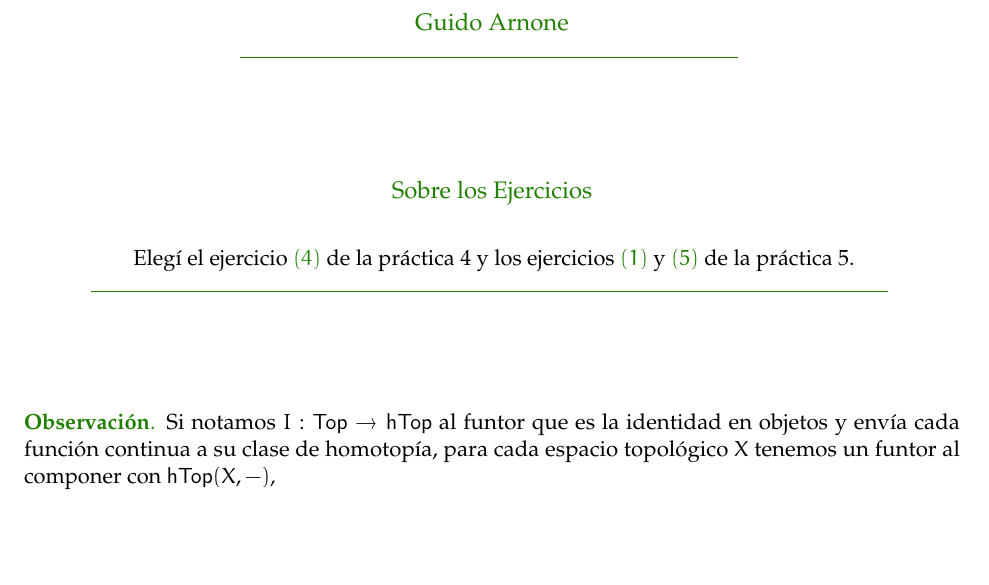
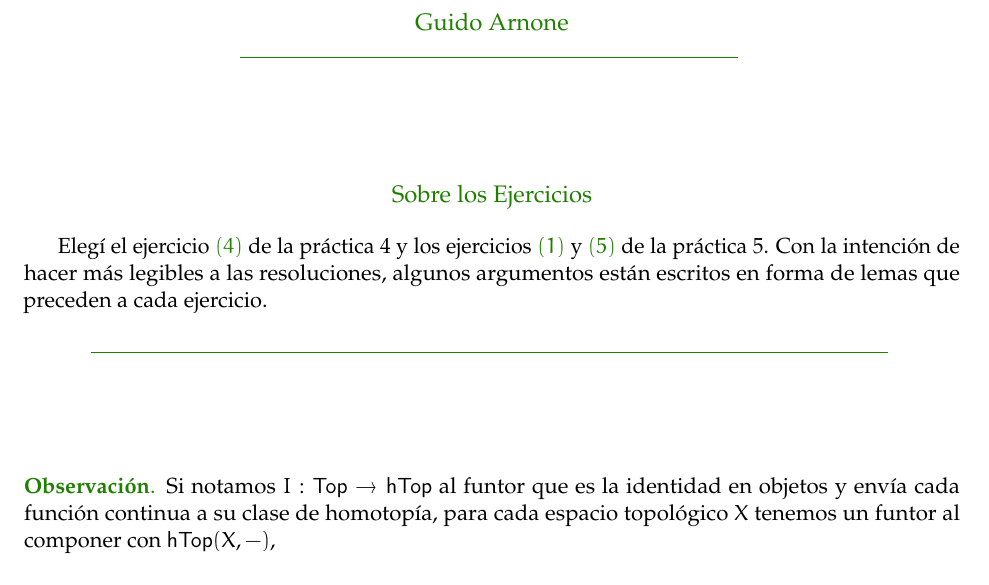
Before and after one commit to guidoarnone/topoalg-2019, a LaTeX document (topoalg_practica_4.tex): part of page 1 of 6 before the commit and part of page 1 of 7 after it, cut so that both start at the same text, the shorter picture padded with empty space. Compiled offline with pdfLaTeX.

Commit message:
finalizadas practica 4 y 5, ahora de verdad

```diff
--- a/topoalg_practica_4.tex
+++ b/topoalg_practica_4.tex
@@ -80,8 +80,9 @@
 \begin{center}
 \paint{\large{Sobre los Ejercicios}}
 \end{center}
+
+Elegí el ejercicio $\paint{(4)}$ de la práctica 4 y los ejercicios $\paint{(1)}$ y $\paint{(5)}$ de la práctica 5. Con la intenci\'on de hacer m\'as legibles a las resoluciones, algunos argumentos est\'an escritos en forma de lemas que preceden a cada ejercicio.
 \begin{center}
-Elegí el ejercicio $\paint{(4)}$ de la práctica 4 y los ejercicios $\paint{(1)}$ y $\paint{(5)}$ de la práctica 5.
 $\paint{
 \rule{400pt}{0.5pt}
 }$
```
Also changed, not shown: topoalg_practica_4.pdf.
